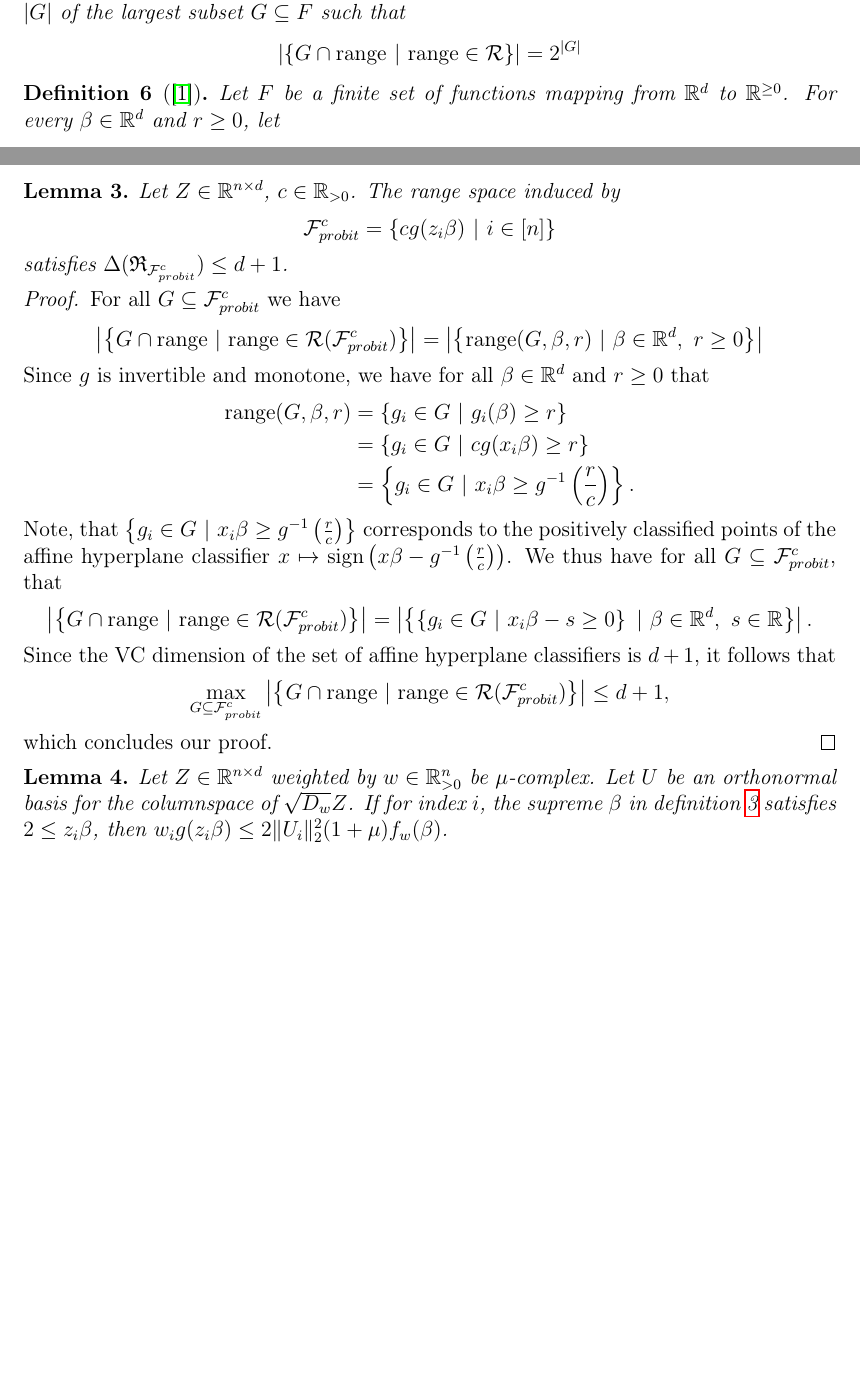
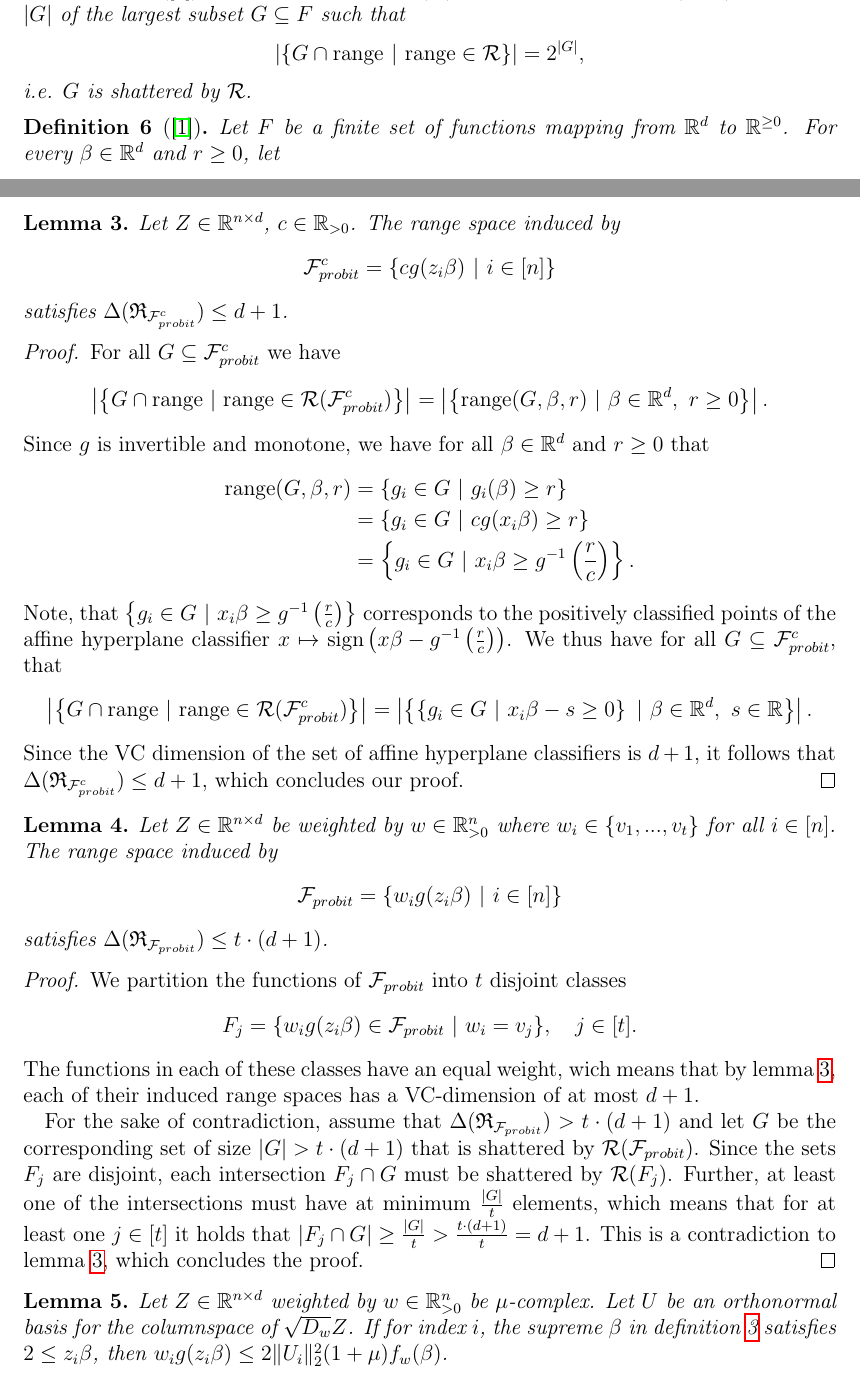
Before and after one commit to chr-peters/masters-thesis, a LaTeX thesis (masters_thesis_christian_peters.tex, which reads sections/sampling.tex): two parts of pages 5 and 6 of 9 before the commit and two parts of pages 5 and 6 of 10 after it, joined at a grey line, cut so that both start at the same text, the shorter picture padded with empty space. Compiled offline with pdfLaTeX.

Commit message:
first attempt at VC dimension proof for unequal weights

```diff
--- a/sections/sampling.tex
+++ b/sections/sampling.tex
@@ -37,8 +37,9 @@
     the size $|G|$ of the largest subset $G \subseteq F$ such that
     \begin{equation*}
         \left| \left\{ G \cap \textup{range} \ | \ \textup{range} \in \mathcal{R} \right\} \right|
-        = 2^{|G|}
+        = 2^{|G|},
     \end{equation*}
+    i.e. $G$ is shattered by $\mathcal{R}$.
 \end{definition}
 
 \begin{definition}[\cite{big-data-tiny-data}]
@@ -93,7 +95,7 @@
         \textup{range} \in \mathcal{R}(\mathcal{F}^c_{probit}) \right\} \right|
         =
         \left| \left\{ \textup{range}(G, \beta, r) \ | \
-        \beta \in \mathbb{R}^d, \ r \geq 0 \right\} \right|
+        \beta \in \mathbb{R}^d, \ r \geq 0 \right\} \right|.
     \end{equation*}
     Since $g$ is invertible and monotone, we have for all
     $\beta \in \mathbb{R}^d$ and $r \geq 0$ that
@@ -120,13 +122,44 @@
     \end{equation*}
     Since the VC dimension of the set of affine hyperplane classifiers is
     $d+1$, it follows that
+    $\Delta(\mathfrak{R}_{\mathcal{F}^c_{probit}}) \leq d + 1$,
+    which concludes our proof.
+\end{proof}
+
+\begin{lemma}
+    Let $Z \in \mathbb{R}^{n \times d}$ be weighted by
+    $w \in \mathbb{R}^n_{>0}$ where $w_i \in \{ v_1, ..., v_t \}$ for
+    all $i \in [n]$.
+    The range space induced by
     \begin{equation*}
-        \max_{G \subseteq \mathcal{F}_{probit}^c}
-        \left| \left\{ G \cap \textup{range} \ | \
-        \textup{range} \in \mathcal{R}(\mathcal{F}^c_{probit}) \right\} \right|
-        \leq d + 1,
+        \mathcal{F}_{probit} = \left\{ w_ig(z_i\beta) \ |\ i \in [n] \right\}
     \end{equation*}
-    which concludes our proof.
+    satisfies
+    $\Delta(\mathfrak{R}_{\mathcal{F}_{probit}}) \leq t \cdot (d + 1)$.
+\end{lemma}
+\begin{proof}
+    We partition the functions of $\mathcal{F}_{probit}$ into $t$ disjoint
+    classes
+    \begin{equation*}
+        F_j = \{ w_ig(z_i\beta) \in \mathcal{F}_{probit} \
+        |\ w_i = v_j \},\quad j \in [t].
+    \end{equation*}
+    The functions in each of these classes have an equal
+    weight, wich means that by lemma~\ref{lemma:vcdim-constant}, each of
+    their induced range spaces has a VC-dimension of at most $d+1$.
+
+    For the sake of contradiction, assume that
+    $\Delta(\mathfrak{R}_{\mathcal{F}_{probit}}) > t \cdot (d + 1)$ and let
+    $G$ be the corresponding set of size $|G| > t \cdot (d + 1)$ that
+    is shattered by $\mathcal{R}(\mathcal{F}_{probit})$.
+    Since the sets $F_j$ are disjoint, each intersection
+    $F_j \cap G$ must be shattered by $\mathcal{R}(F_j)$.
+    Further, at least one of the intersections must have at minimum
+    $\frac{|G|}{t}$ elements, which means that for at least one $j \in [t]$
+    it holds that
+    $|F_j \cap G| \geq \frac{|G|}{t} > \frac{t \cdot (d+1)}{t} = d + 1$.
+    This is a contradiction to lemma~\ref{lemma:vcdim-constant}, which
+    concludes the proof.
 \end{proof}
 
 \begin{lemma}
```
Also changed, not shown: sections/sampling.tex (1 more changed lines).
